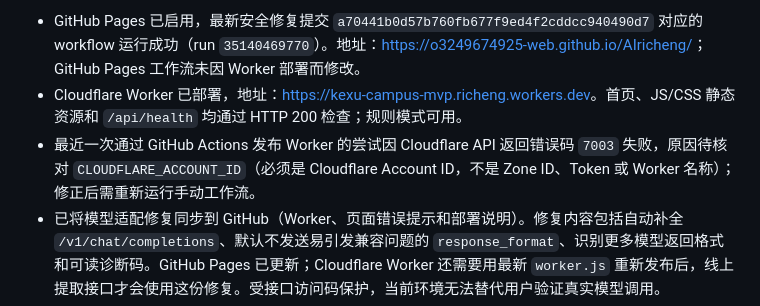
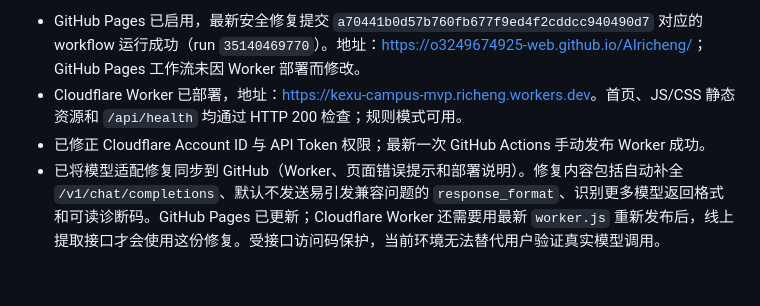
Before and after one commit to o3249674925-web/AIricheng, a Markdown page: PROJECT_MEMORY.md, the part around the change. Drawn GitHub-style; blank space fills up the shorter version.

Commit message:
docs: record successful worker deployment

```diff
--- a/PROJECT_MEMORY.md
+++ b/PROJECT_MEMORY.md
@@ -73,7 +73,7 @@
 发布状态：
 - GitHub Pages 已启用，最新安全修复提交 `a70441b0d57b760fb677f9ed4f2cddcc940490d7` 对应的 workflow 运行成功（run `35140469770`）。地址：<https://o3249674925-web.github.io/AIricheng/>；GitHub Pages 工作流未因 Worker 部署而修改。
 - Cloudflare Worker 已部署，地址：<https://kexu-campus-mvp.richeng.workers.dev>。首页、JS/CSS 静态资源和 `/api/health` 均通过 HTTP 200 检查；规则模式可用。
-- 最近一次通过 GitHub Actions 发布 Worker 的尝试因 Cloudflare API 返回错误码 `7003` 失败，原因待核对 `CLOUDFLARE_ACCOUNT_ID`（必须是 Cloudflare Account ID，不是 Zone ID、Token 或 Worker 名称）；修正后需重新运行手动工作流。
+- 已修正 Cloudflare Account ID 与 API Token 权限；最新一次 GitHub Actions 手动发布 Worker 成功。
 - 已将模型适配修复同步到 GitHub（Worker、页面错误提示和部署说明）。修复内容包括自动补全 `/v1/chat/completions`、默认不发送易引发兼容问题的 `response_format`、识别更多模型返回格式和可读诊断码。GitHub Pages 已更新；Cloudflare Worker 还需要用最新 `worker.js` 重新发布后，线上提取接口才会使用这份修复。受接口访问码保护，当前环境无法替代用户验证真实模型调用。
 - 为支持仅移动端推进，已新增并激活手动 GitHub Actions 工作流 `.github/workflows/deploy-worker.yml`。配置 `CLOUDFLARE_API_TOKEN` 与 `CLOUDFLARE_ACCOUNT_ID` 两个 GitHub Secret 后，可直接在手机 GitHub Actions 页面手动发布 Worker；普通提交不会自动发布。部署说明已同步，GitHub Pages 最新 workflow 运行成功（run `35142633826`）。
 - 日程任务仍只保存在浏览器本地；没有账号系统或云端数据同步。
```
